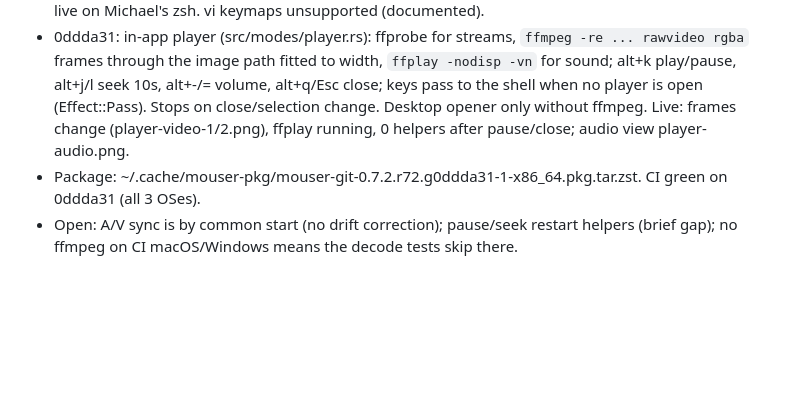
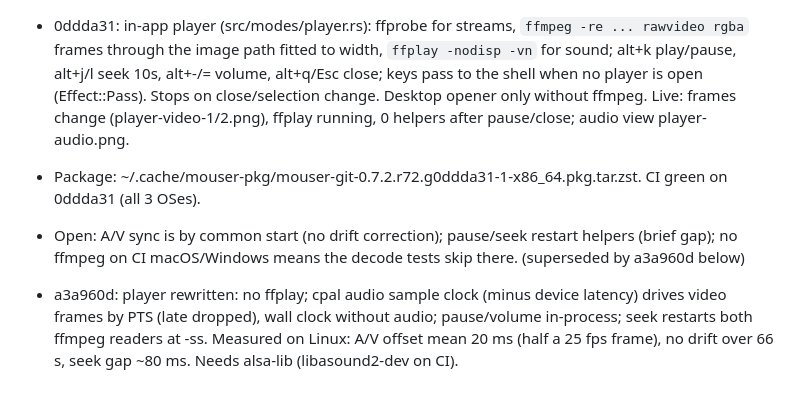
Before and after one commit to WeirdBrains/mouser, a Markdown page: docs/HANDOVER.md, the part around the change. Drawn GitHub-style; blank space fills up the shorter version.

Commit message:
handover: player sync rewrite

```diff
--- a/docs/HANDOVER.md
+++ b/docs/HANDOVER.md
@@ -210,4 +210,6 @@ Next steps: confirm CI on all OSes; live-test keys in a test window (alt+t/s/arr
 - 7a8db14: cd/pipe keep the half-typed line: Ctrl+E, space, Ctrl+U (kill ring), command, Enter; when the shell is the PTY foreground again (tcgetpgrp == shell pid; Windows: short pause) Ctrl+Y + Backspace. Tested in a PTY with bash and zsh (tests/keep_line_tests.rs; fish not installed, test covers it if present); live on Michael's zsh. vi keymaps unsupported (documented).
 - 0ddda31: in-app player (src/modes/player.rs): ffprobe for streams, `ffmpeg -re ... rawvideo rgba` frames through the image path fitted to width, `ffplay -nodisp -vn` for sound; alt+k play/pause, alt+j/l seek 10s, alt+-/= volume, alt+q/Esc close; keys pass to the shell when no player is open (Effect::Pass). Stops on close/selection change. Desktop opener only without ffmpeg. Live: frames change (player-video-1/2.png), ffplay running, 0 helpers after pause/close; audio view player-audio.png.
 - Package: ~/.cache/mouser-pkg/mouser-git-0.7.2.r72.g0ddda31-1-x86_64.pkg.tar.zst. CI green on 0ddda31 (all 3 OSes).
-- Open: A/V sync is by common start (no drift correction); pause/seek restart helpers (brief gap); no ffmpeg on CI macOS/Windows means the decode tests skip there.
+- Open: A/V sync is by common start (no drift correction); pause/seek restart helpers (brief gap); no ffmpeg on CI macOS/Windows means the decode tests skip there. (superseded by a3a960d below)
+
+- a3a960d: player rewritten: no ffplay; cpal audio sample clock (minus device latency) drives video frames by PTS (late dropped), wall clock without audio; pause/volume in-process; seek restarts both ffmpeg readers at -ss. Measured on Linux: A/V offset mean 20 ms (half a 25 fps frame), no drift over 66 s, seek gap ~80 ms. Needs alsa-lib (libasound2-dev on CI).
```
